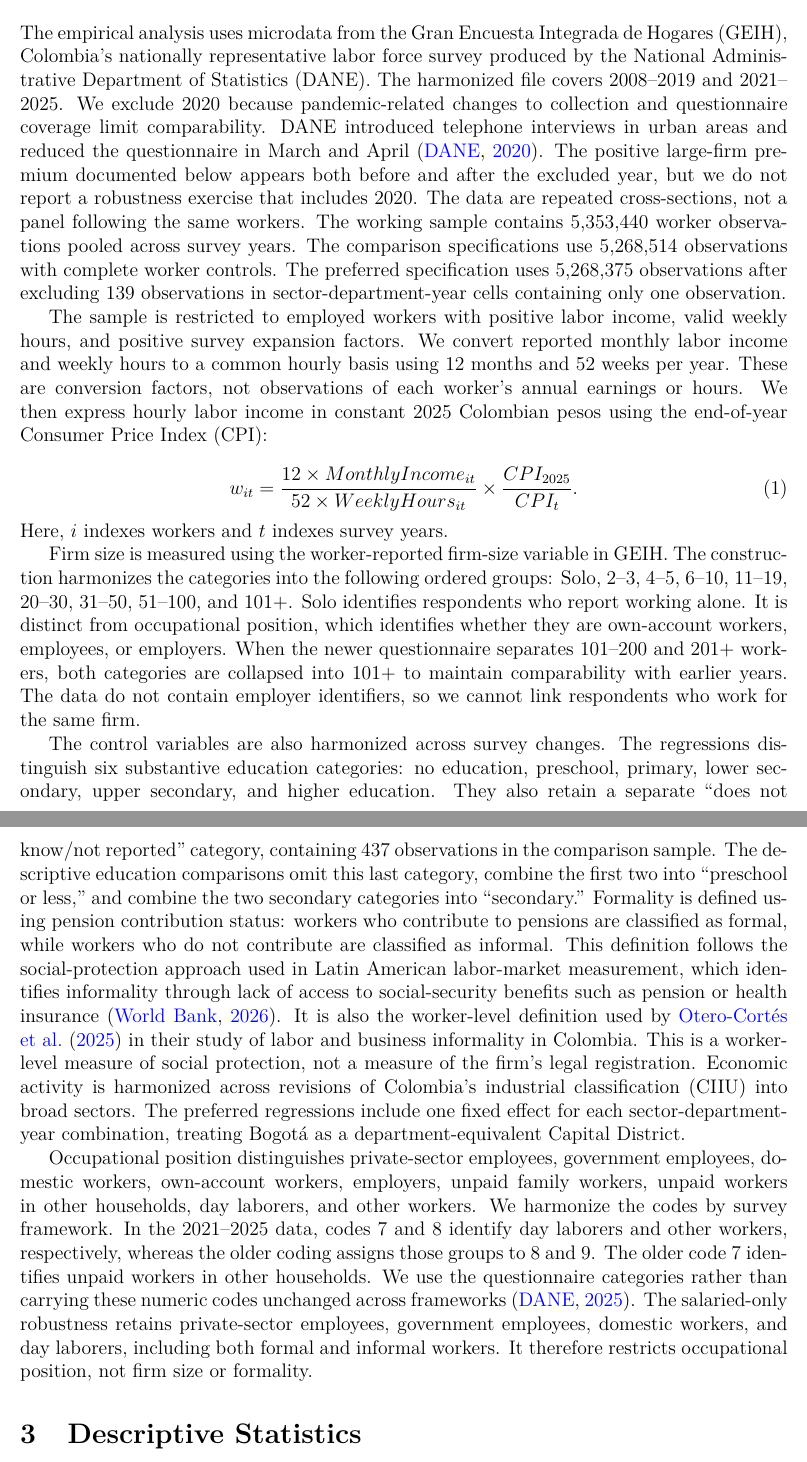
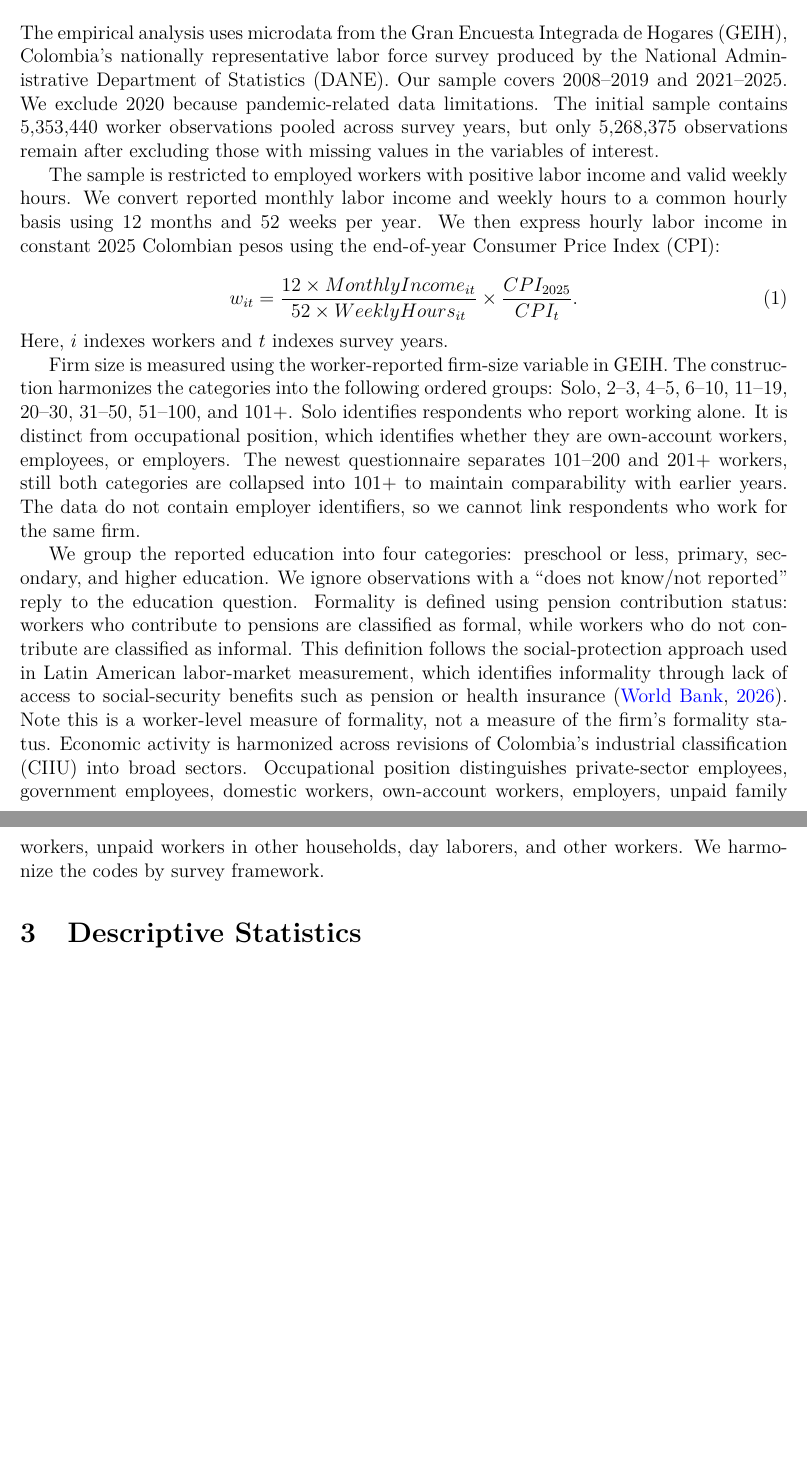
Before and after one commit to oliverpardo1979/Again-Firm-Size-Paper, a LaTeX paper (manuscript_no_author_details.tex, which reads Paper/sections/data.tex): two parts of pages 3 and 4 of 61 before the commit and two parts of pages 3 and 4 of 58 after it, joined at a grey line, cut so that both start at the same text, the shorter picture padded with empty space. Compiled offline with pdfLaTeX.

Commit message:
intro changes

```diff
--- a/Paper/sections/data.tex
+++ b/Paper/sections/data.tex
@@ -1,8 +1,9 @@
 \section{Data}
 
-The empirical analysis uses microdata from the Gran Encuesta Integrada de Hogares (GEIH), Colombia's nationally representative labor force survey produced by the National Administrative Department of Statistics (DANE). The harmonized file covers 2008--2019 and 2021--2025. We exclude 2020 because pandemic-related changes to collection and questionnaire coverage limit comparability. DANE introduced telephone interviews in urban areas and reduced the questionnaire in March and April \citep{DANE2020GEIH}. The positive large-firm premium documented below appears both before and after the excluded year, but we do not report a robustness exercise that includes 2020. The data are repeated cross-sections, not a panel following the same workers. The working sample contains 5,353,440 worker observations pooled across survey years. The comparison specifications use 5,268,514 observations with complete worker controls. The preferred specification uses 5,268,375 observations after excluding 139 observations in sector-department-year cells containing only one observation.
+The empirical analysis uses microdata from the Gran Encuesta Integrada de Hogares (GEIH), Colombia's nationally representative labor force survey produced by the National Administrative Department of Statistics (DANE). Our sample covers 2008--2019 and 2021--2025. We exclude 2020 because pandemic-related data limitations. %DANE introduced telephone interviews in urban areas and reduced the questionnaire in March and April \citep{DANE2020GEIH}. The positive large-firm premium documented below appears both before and after the excluded year, but we do not report a robustness exercise that includes 2020. The data are repeated cross-sections, not a panel following the same workers.
+The initial sample contains 5,353,440 worker observations pooled across survey years, but only 5,268,375 observations remain after excluding those with missing values in the variables of interest.
 
-The sample is restricted to employed workers with positive labor income, valid weekly hours, and positive survey expansion factors. We convert reported monthly labor income and weekly hours to a common hourly basis using 12 months and 52 weeks per year. These are conversion factors, not observations of each worker's annual earnings or hours. We then express hourly labor income in constant 2025 Colombian pesos using the end-of-year Consumer Price Index (CPI):
+The sample is restricted to employed workers with positive labor income and valid weekly hours. We convert reported monthly labor income and weekly hours to a common hourly basis using 12 months and 52 weeks per year. We then express hourly labor income in constant 2025 Colombian pesos using the end-of-year Consumer Price Index (CPI):
 
 \begin{equation}
   w_{it} =
@@ -11,19 +12,11 @@ The sample is restricted to employed workers with positive labor income, valid w
 \end{equation}
 Here, \(i\) indexes workers and \(t\) indexes survey years.
 
-Firm size is measured using the worker-reported firm-size variable in GEIH. The construction harmonizes the categories into the following ordered groups: Solo, 2--3, 4--5, 6--10, 11--19, 20--30, 31--50, 51--100, and 101+. Solo identifies respondents who report working alone. It is distinct from occupational position, which identifies whether they are own-account workers, employees, or employers. When the newer questionnaire separates 101--200 and 201+ workers, both categories are collapsed into 101+ to maintain comparability with earlier years. The data do not contain employer identifiers, so we cannot link respondents who work for the same firm.
+Firm size is measured using the worker-reported firm-size variable in GEIH. The construction harmonizes the categories into the following ordered groups: Solo, 2--3, 4--5, 6--10, 11--19, 20--30, 31--50, 51--100, and 101+. Solo identifies respondents who report working alone. It is distinct from occupational position, which identifies whether they are own-account workers, employees, or employers. The newest questionnaire separates 101--200 and 201+ workers, still both categories are collapsed into 101+ to maintain comparability with earlier years. The data do not contain employer identifiers, so we cannot link respondents who work for the same firm.
 
-The control variables are also harmonized across survey changes. The regressions distinguish six substantive education categories: no education, preschool, primary, lower secondary, upper secondary, and higher education. They also retain a separate ``does not know/not reported'' category, containing 437 observations in the comparison sample. The descriptive education comparisons omit this last category, combine the first two into ``preschool or less,'' and combine the two secondary categories into ``secondary.'' Formality is defined using pension contribution status: workers who contribute to pensions are classified as formal, while workers who do not contribute are classified as informal. This definition follows the social-protection approach used in Latin American labor-market measurement, which identifies informality through lack of access to social-security benefits such as pension or health insurance \citep{WorldBankLACInformality2026}. It is also the worker-level definition used by \citet{OteroCortesEtAl2025} in their study of labor and business informality in Colombia. This is a worker-level measure of social protection, not a measure of the firm's legal registration. Economic activity is harmonized across revisions of Colombia's industrial classification (CIIU) into broad sectors. The preferred regressions include one fixed effect for each sector-department-year combination, treating Bogot\'a as a department-equivalent Capital District.
-
+We group the reported education into four categories: preschool or less, primary, secondary, and higher education. We ignore observations with a ``does not know/not reported'' reply to the education question.  Formality is defined using pension contribution status: workers who contribute to pensions are classified as formal, while workers who do not contribute are classified as informal. This definition follows the social-protection approach used in Latin American labor-market measurement, which identifies informality through lack of access to social-security benefits such as pension or health insurance \citep{WorldBankLACInformality2026}. %It is also the worker-level definition used by \citet{OteroCortesEtAl2025} in their study of labor and business informality in Colombia.
+Note this is a worker-level measure of formality, not a measure of the firm's formality status. Economic activity is harmonized across revisions of Colombia's industrial classification (CIIU) into broad sectors. %The preferred regressions include one fixed effect for each sector-department-year combination, treating Bogot\'a as a department-equivalent Capital District.
 Occupational position distinguishes private-sector employees, government
 employees, domestic workers, own-account workers, employers, unpaid family
 workers, unpaid workers in other households, day laborers, and other workers.
-We harmonize the codes by survey framework. In the 2021--2025 data, codes 7
-and 8 identify day laborers and other workers, respectively, whereas the older
-coding assigns those groups to 8 and 9. The older code 7 identifies unpaid
-workers in other households. We use the questionnaire categories rather than
-carrying these numeric codes unchanged across frameworks
-\citep{DANE2025GEIHQuestionnaire}. The salaried-only robustness retains
-private-sector employees, government employees, domestic workers, and day
-laborers, including both formal and informal workers. It therefore restricts
-occupational position, not firm size or formality.
+We harmonize the codes by survey framework. %In the 2021--2025 data, codes 7 and 8 identify day laborers and other workers, respectively, whereas the older coding assigns those groups to 8 and 9. The older code 7 identifies unpaid workers in other households. We use the questionnaire categories rather than carrying these numeric codes unchanged across frameworks \citep{DANE2025GEIHQuestionnaire}. The salaried-only robustness retains private-sector employees, government employees, domestic workers, and day laborers, including both formal and informal workers. It therefore restricts occupational position, not firm size or formality.
```
